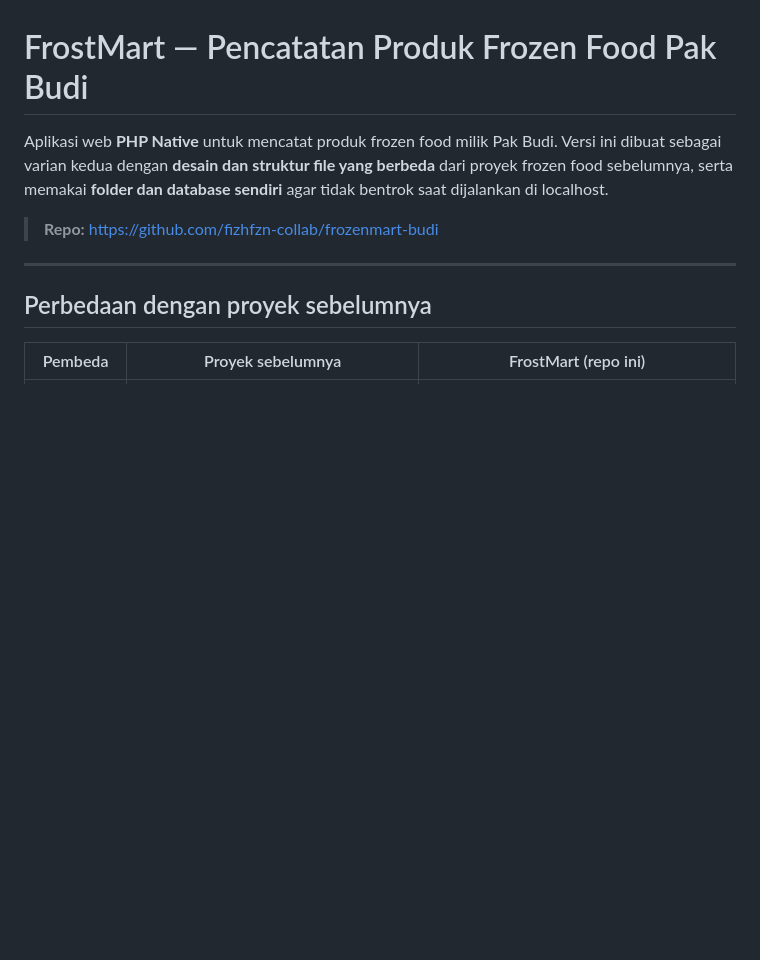
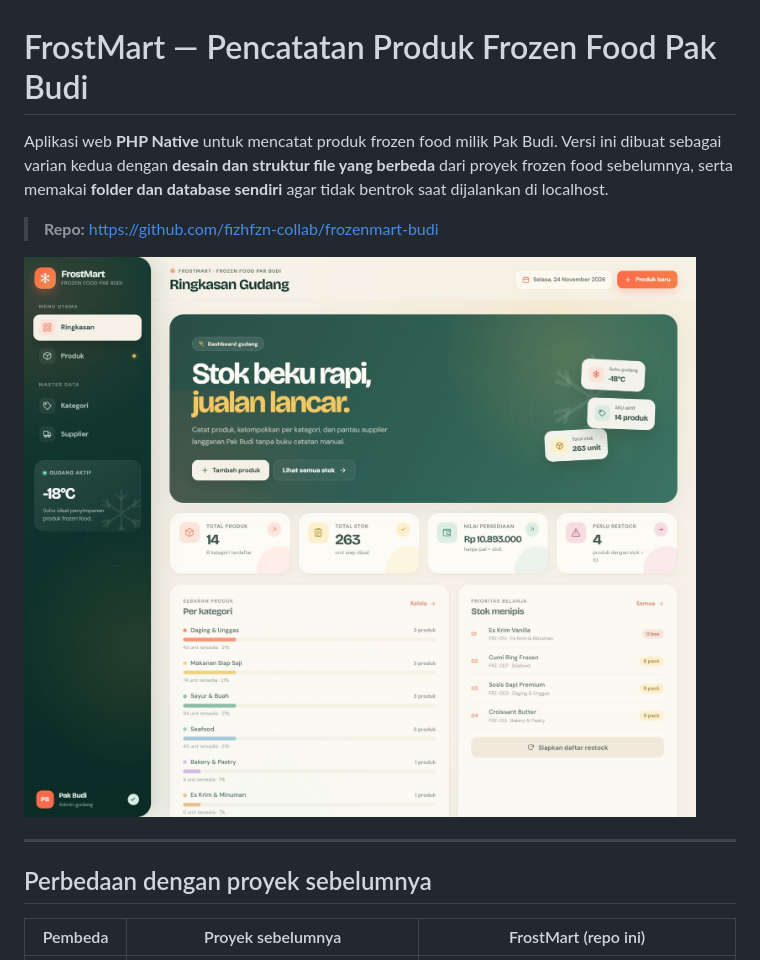
Before and after one commit to fizhfzn-collab/frozenmart-budi, a Markdown page: README.md, the part around the change. GitHub-like rendering; pictures changed too: docs/dashboard.jpg (added); blank space fills up the shorter version.

Commit message:
Docs: tambah pratinjau dashboard

```diff
--- a/README.md
+++ b/README.md
@@ -3,6 +3,8 @@
 Aplikasi web **PHP Native** untuk mencatat produk frozen food milik Pak Budi. Versi ini dibuat sebagai varian kedua dengan **desain dan struktur file yang berbeda** dari proyek frozen food sebelumnya, serta memakai **folder dan database sendiri** agar tidak bentrok saat dijalankan di localhost.
 
 > **Repo:** <https://github.com/fizhfzn-collab/frozenmart-budi>
+
+![Pratinjau dashboard FrostMart](docs/dashboard.jpg)
 
 ---
 
```
